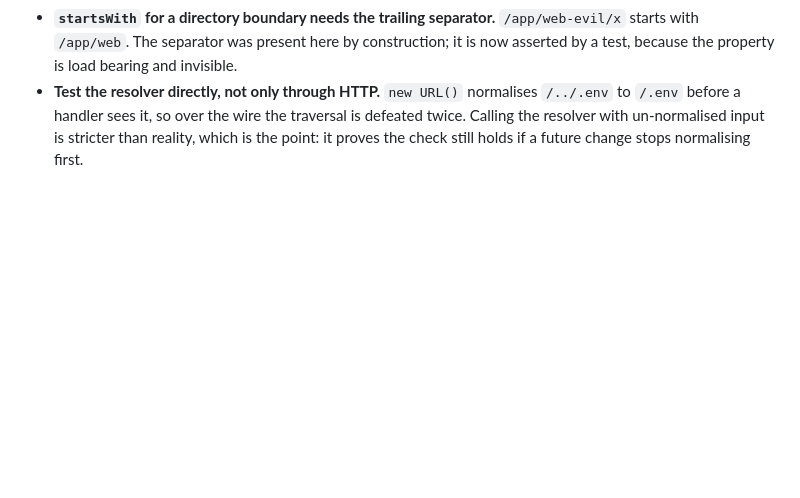
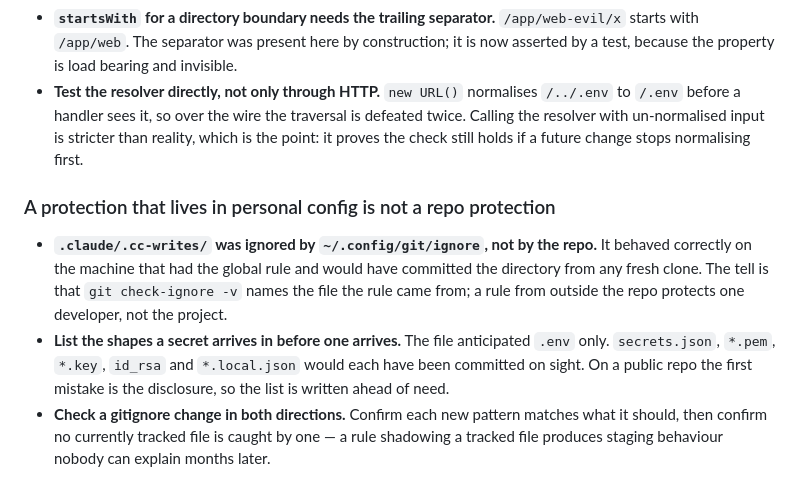
Before and after one commit to nischal94/emoji-sift, a Markdown page: LEARNINGS.md, the part around the change. GitHub-like rendering; blank space fills up the shorter version.

Commit message:
docs: Record the gitignore hardening
The gitignore commit landed after the handoff was last written, which tripped
the staleness tripwire. Nothing in the handoff was wrong, only incomplete.

Records the general lesson too: a rule in a personal global gitignore
protects one machine and no clone, and `git check-ignore -v` is what reveals
which file a rule came from.

```diff
--- a/LEARNINGS.md
+++ b/LEARNINGS.md
@@ -363,3 +363,19 @@ being accepted; all four held, and one was worse than reported.
   the traversal is defeated twice. Calling the resolver with un-normalised
   input is stricter than reality, which is the point: it proves the check
   still holds if a future change stops normalising first.
+
+### A protection that lives in personal config is not a repo protection
+
+- **`.claude/.cc-writes/` was ignored by `~/.config/git/ignore`, not by the
+  repo.** It behaved correctly on the machine that had the global rule and
+  would have committed the directory from any fresh clone. The tell is that
+  `git check-ignore -v` names the file the rule came from; a rule from
+  outside the repo protects one developer, not the project.
+- **List the shapes a secret arrives in before one arrives.** The file
+  anticipated `.env` only. `secrets.json`, `*.pem`, `*.key`, `id_rsa` and
+  `*.local.json` would each have been committed on sight. On a public repo
+  the first mistake is the disclosure, so the list is written ahead of need.
+- **Check a gitignore change in both directions.** Confirm each new pattern
+  matches what it should, then confirm no currently tracked file is caught by
+  one — a rule shadowing a tracked file produces staging behaviour nobody can
+  explain months later.
```
Also changed, not shown: HANDOFF.md (+5 -0 lines).
